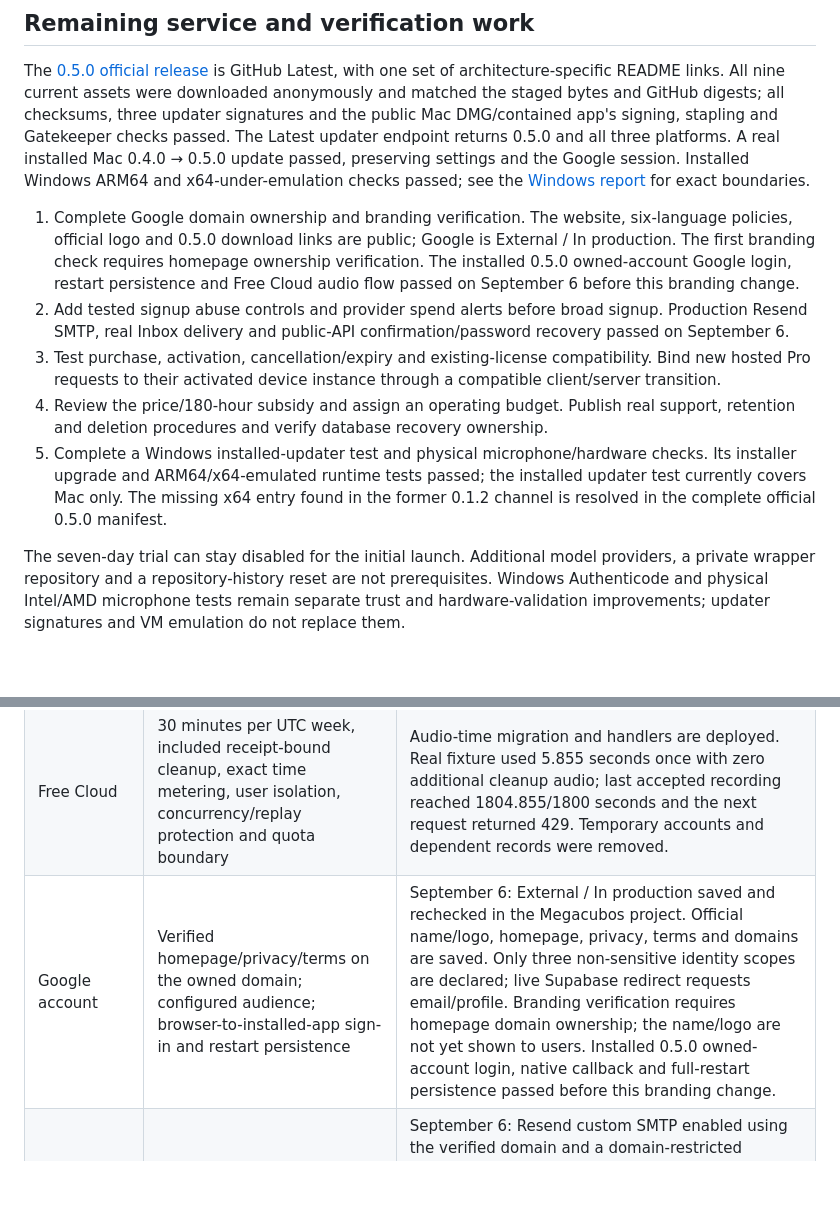
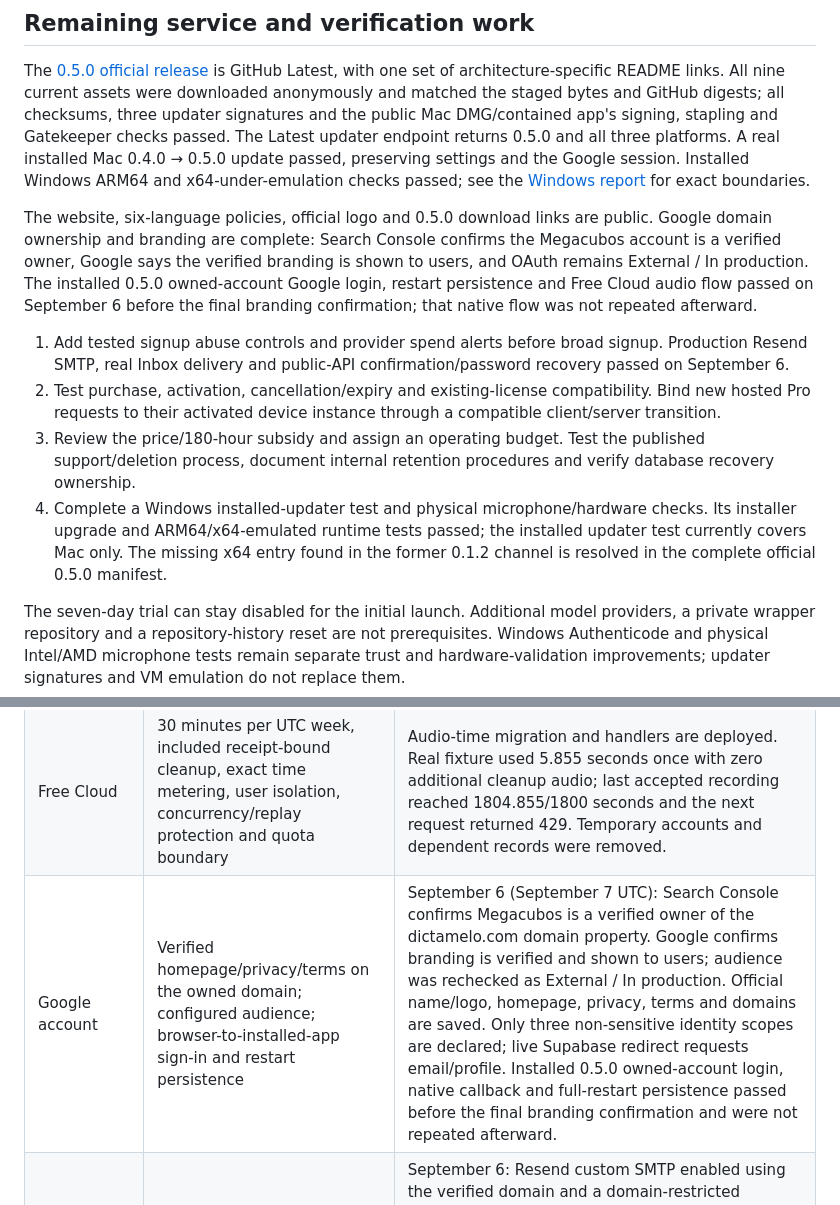
Before and after one commit to sarrazola/dictamelo, a Markdown page: docs/PRODUCTION_READINESS.md, 2 parts joined by grey strips. GitHub-like rendering; blank space fills up the shorter version.

```diff
--- a/docs/PRODUCTION_READINESS.md
+++ b/docs/PRODUCTION_READINESS.md
@@ -6,11 +6,12 @@ Last reviewed: September 6, 2026, for the 0.5.0 source and deployed audio-time b
 
 The [0.5.0 official release](https://github.com/sarrazola/dictamelo/releases/tag/v0.5.0) is GitHub Latest, with one set of architecture-specific README links. All nine current assets were downloaded anonymously and matched the staged bytes and GitHub digests; all checksums, three updater signatures and the public Mac DMG/contained app's signing, stapling and Gatekeeper checks passed. The Latest updater endpoint returns 0.5.0 and all three platforms. A real installed Mac 0.4.0 → 0.5.0 update passed, preserving settings and the Google session. Installed Windows ARM64 and x64-under-emulation checks passed; see the [Windows report](WINDOWS_BUILD_REPORT.md) for exact boundaries.
 
-1. Complete Google domain ownership and branding verification. The website, six-language policies, official logo and 0.5.0 download links are public; Google is External / In production. The first branding check requires homepage ownership verification. The installed 0.5.0 owned-account Google login, restart persistence and Free Cloud audio flow passed on September 6 before this branding change.
-2. Add tested signup abuse controls and provider spend alerts before broad signup. Production Resend SMTP, real Inbox delivery and public-API confirmation/password recovery passed on September 6.
-3. Test purchase, activation, cancellation/expiry and existing-license compatibility. Bind new hosted Pro requests to their activated device instance through a compatible client/server transition.
-4. Review the price/180-hour subsidy and assign an operating budget. Publish real support, retention and deletion procedures and verify database recovery ownership.
-5. Complete a Windows installed-updater test and physical microphone/hardware checks. Its installer upgrade and ARM64/x64-emulated runtime tests passed; the installed updater test currently covers Mac only. The missing x64 entry found in the former 0.1.2 channel is resolved in the complete official 0.5.0 manifest.
+The website, six-language policies, official logo and 0.5.0 download links are public. Google domain ownership and branding are complete: Search Console confirms the Megacubos account is a verified owner, Google says the verified branding is shown to users, and OAuth remains External / In production. The installed 0.5.0 owned-account Google login, restart persistence and Free Cloud audio flow passed on September 6 before the final branding confirmation; that native flow was not repeated afterward.
+
+1. Add tested signup abuse controls and provider spend alerts before broad signup. Production Resend SMTP, real Inbox delivery and public-API confirmation/password recovery passed on September 6.
+2. Test purchase, activation, cancellation/expiry and existing-license compatibility. Bind new hosted Pro requests to their activated device instance through a compatible client/server transition.
+3. Review the price/180-hour subsidy and assign an operating budget. Test the published support/deletion process, document internal retention procedures and verify database recovery ownership.
+4. Complete a Windows installed-updater test and physical microphone/hardware checks. Its installer upgrade and ARM64/x64-emulated runtime tests passed; the installed updater test currently covers Mac only. The missing x64 entry found in the former 0.1.2 channel is resolved in the complete official 0.5.0 manifest.
 
 The seven-day trial can stay disabled for the initial launch. Additional model providers, a private wrapper repository and a repository-history reset are not prerequisites. Windows Authenticode and physical Intel/AMD microphone tests remain separate trust and hardware-validation improvements; updater signatures and VM emulation do not replace them.
 
@@ -26,7 +27,7 @@ Windows follow-up: launching a second copy currently permits two processes, with
 | macOS distribution | Developer ID signature, Apple Accepted notarization, stapled app/DMG, Gatekeeper and independently verified updater archive | The 0.5.0 app and DMG were accepted by Apple, stapled and checked by Gatekeeper. Public downloads passed the same checks. The real installed 0.4.0 → 0.5.0 update completed, restarted into the expected signed/notarized executable and preserved settings and account usage. |
 | Windows distribution | Both installed payload architectures/version verified; native x64 CI; ARM64 and x64 VM functional checks; updater signatures | Existing installers have no Microsoft Authenticode certificate. Tauri update signing does not suppress SmartScreen. Build, emulated execution and physical hardware checks must remain distinct. |
 | Free Cloud | 30 minutes per UTC week, included receipt-bound cleanup, exact time metering, user isolation, concurrency/replay protection and quota boundary | Audio-time migration and handlers are deployed. Real fixture used 5.855 seconds once with zero additional cleanup audio; last accepted recording reached 1804.855/1800 seconds and the next request returned 429. Temporary accounts and dependent records were removed. |
-| Google account | Verified homepage/privacy/terms on the owned domain; configured audience; browser-to-installed-app sign-in and restart persistence | September 6: External / In production saved and rechecked in the Megacubos project. Official name/logo, homepage, privacy, terms and domains are saved. Only three non-sensitive identity scopes are declared; live Supabase redirect requests email/profile. Branding verification requires homepage domain ownership; the name/logo are not yet shown to users. Installed 0.5.0 owned-account login, native callback and full-restart persistence passed before this branding change. |
+| Google account | Verified homepage/privacy/terms on the owned domain; configured audience; browser-to-installed-app sign-in and restart persistence | September 6 (September 7 UTC): Search Console confirms Megacubos is a verified owner of the dictamelo.com domain property. Google confirms branding is verified and shown to users; audience was rechecked as External / In production. Official name/logo, homepage, privacy, terms and domains are saved. Only three non-sensitive identity scopes are declared; live Supabase redirect requests email/profile. Installed 0.5.0 owned-account login, native callback and full-restart persistence passed before the final branding confirmation and were not repeated afterward. |
 | Email account and signup abuse | Verified sender domain/SMTP; real confirmation and recovery delivered to an owned mailbox; login/refresh; tested signup abuse controls | September 6: Resend custom SMTP enabled using the verified domain and a domain-restricted sending key. Both confirmation and recovery arrived in Inbox from Dictámelo <no-reply@dictamelo.com>, with SPF/DKIM passing. Actual received codes passed confirmation, replay rejection, recovery and old/new password checks through the public Auth API; the temporary account was removed. Native email/password UI is a separate check. CAPTCHA was last observed off; signup abuse controls and spend alerts remain pending. |
 | Pro | Correct store/product/variant, actual purchase or test checkout, immediate access, cancellation/expiry, compatible device enforcement and quota behavior | Ownership and 180-hour rolling quota service are deployed. Existing licenses remain supported. A fresh paid provider/lifecycle test remains outstanding. Normal activation limits five devices, but legacy key-only API requests do not enforce the instance/device cap against modified clients. |
 | Product information | App, website and checkout display 30 minutes/week and 180 hours/rolling 30 days; policies match actual data flow | September 6: Vercel production deployment from website commit `18c92b0` is READY. All six homepages and 12 legal pages, ten assets, aliases and sitemap passed public HTTP checks; canonical URLs use www. Policies cover actual identity, audio/provider, local history, usage, billing and manual deletion/support flows. Downloads link to official 0.5.0 artifacts. September 5: the saved/reloaded Lemon description confirmed 180 hours per rolling 30 days, $4.99/month and trial off. Checkout product images still need a consistency review. |
```
Also changed, not shown: README.md (+1 -1 lines), docs/AUTH_AND_CLOUD.md (+2 -2 lines).
